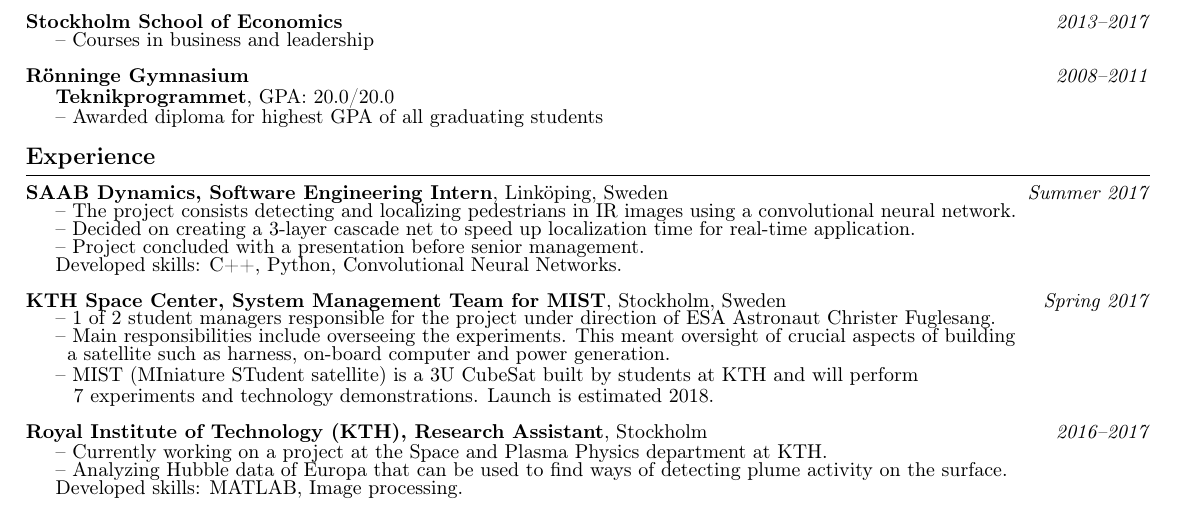
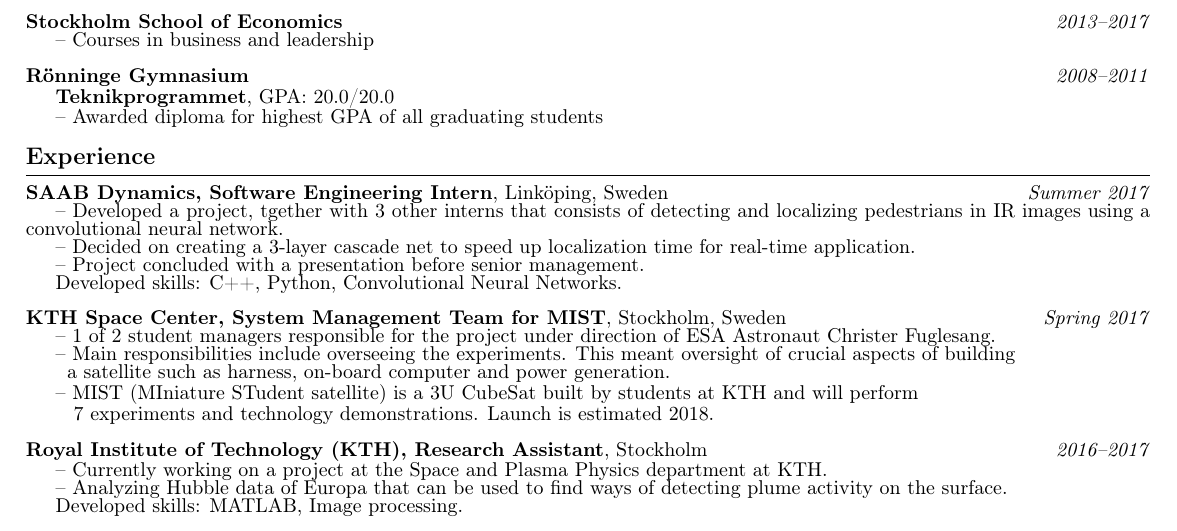
Before and after one commit to mackland/resume, a LaTeX CV (resume.tex): part of the page, cut so that both start at the same text. Compiled offline with pdfLaTeX.

Commit message:
Update resume.tex

```diff
--- a/resume.tex
+++ b/resume.tex
@@ -54,7 +54,7 @@
 \vspace{0.5em}
 
 \noindent\textbf{SAAB Dynamics, Software Engineering Intern}, Linköping, Sweden\hfill\textit{Summer 2017}\\
-\indent-- The project consists detecting and localizing pedestrians in IR images using a convolutional neural network.\\
+\indent-- Developed a project, tgether with 3 other interns that consists of detecting and localizing pedestrians in IR images using a convolutional neural network.\\
 \indent-- Decided on creating a 3-layer cascade net to speed up localization time for real-time application.\\
 \indent-- Project concluded with a presentation before senior management.\\
 \indent Developed skills: C++, Python, Convolutional Neural Networks.\\
```
